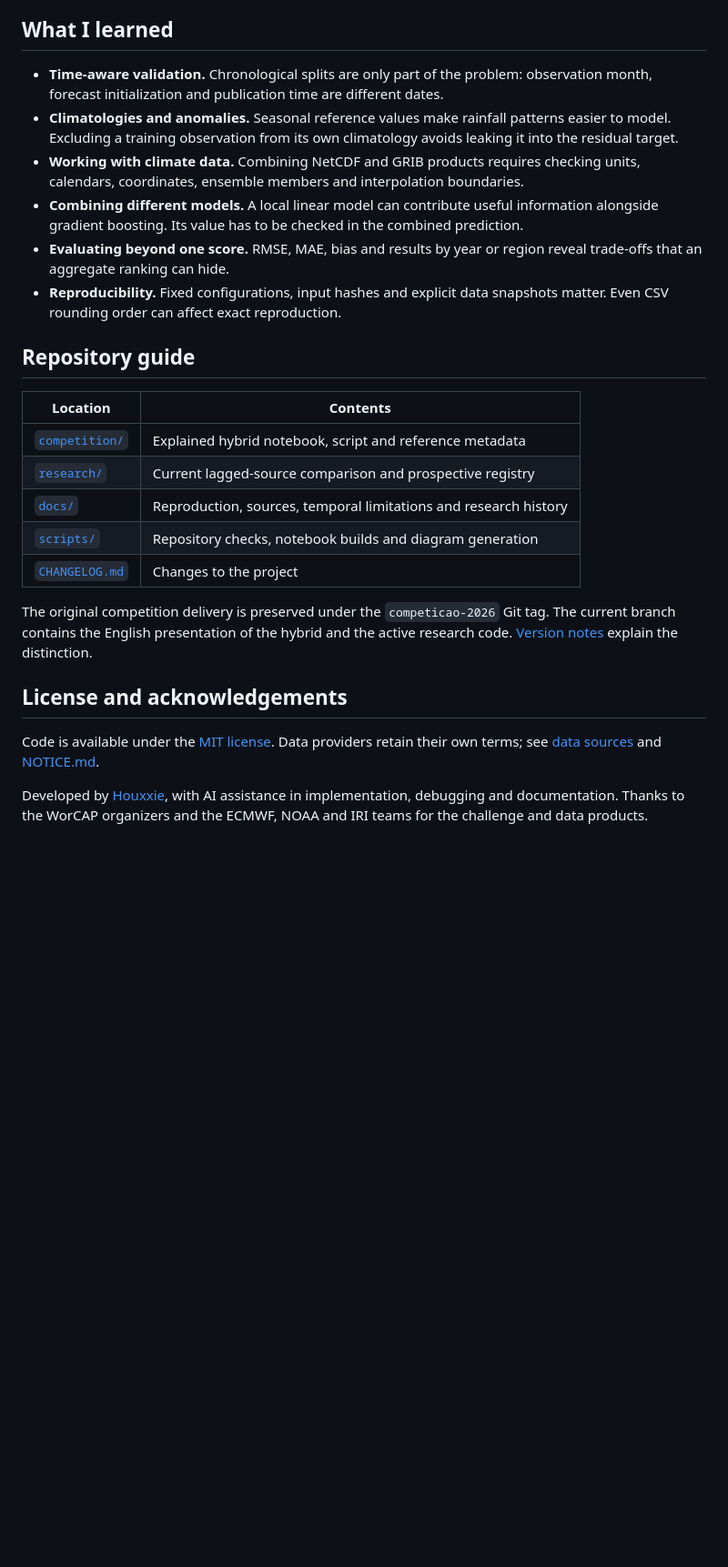
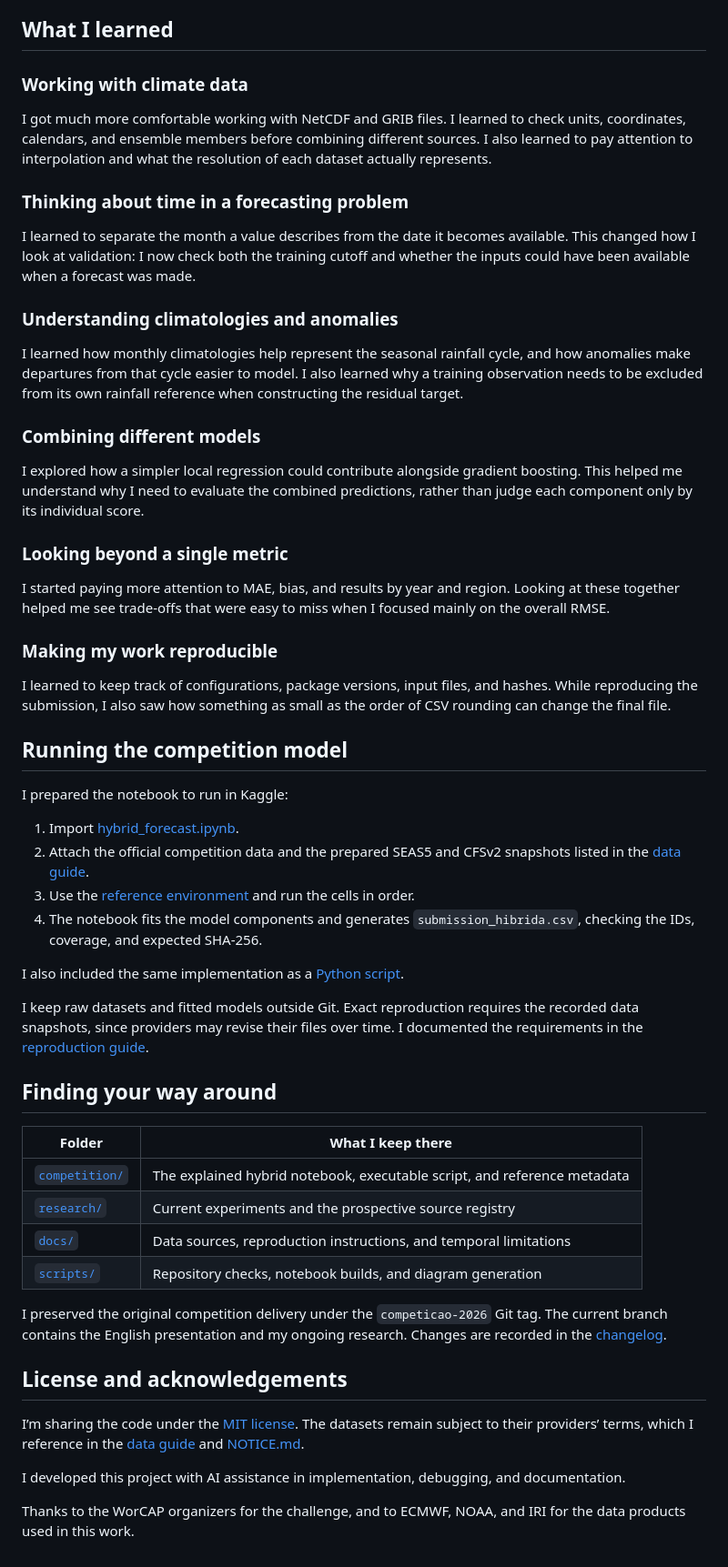
Before and after one commit to Houxxie/worcap-2026-rainfall-forecasting, a Markdown page: README.md, the part around one of its changes. Shown at 91% size. GitHub-like rendering; blank space fills up the shorter version.

```diff
--- a/README.md
+++ b/README.md
@@ -43,27 +42,58 @@ The [research folder](research/README.md) contains the current baseline, a paire
 
 ## What I learned
 
-- **Time-aware validation.** Chronological splits are only part of the problem: observation month, forecast initialization and publication time are different dates.
-- **Climatologies and anomalies.** Seasonal reference values make rainfall patterns easier to model. Excluding a training observation from its own climatology avoids leaking it into the residual target.
-- **Working with climate data.** Combining NetCDF and GRIB products requires checking units, calendars, coordinates, ensemble members and interpolation boundaries.
-- **Combining different models.** A local linear model can contribute useful information alongside gradient boosting. Its value has to be checked in the combined prediction.
-- **Evaluating beyond one score.** RMSE, MAE, bias and results by year or region reveal trade-offs that an aggregate ranking can hide.
-- **Reproducibility.** Fixed configurations, input hashes and explicit data snapshots matter. Even CSV rounding order can affect exact reproduction.
+### Working with climate data
 
-## Repository guide
+I got much more comfortable working with NetCDF and GRIB files. I learned to check units, coordinates, calendars, and ensemble members before combining different sources. I also learned to pay attention to interpolation and what the resolution of each dataset actually represents.
 
-| Location | Contents |
+### Thinking about time in a forecasting problem
+
+I learned to separate the month a value describes from the date it becomes available. This changed how I look at validation: I now check both the training cutoff and whether the inputs could have been available when a forecast was made.
+
+### Understanding climatologies and anomalies
+
+I learned how monthly climatologies help represent the seasonal rainfall cycle, and how anomalies make departures from that cycle easier to model. I also learned why a training observation needs to be excluded from its own rainfall reference when constructing the residual target.
+
+### Combining different models
+
+I explored how a simpler local regression could contribute alongside gradient boosting. This helped me understand why I need to evaluate the combined predictions, rather than judge each component only by its individual score.
+
+### Looking beyond a single metric
+
+I started paying more attention to MAE, bias, and results by year and region. Looking at these together helped me see trade-offs that were easy to miss when I focused mainly on the overall RMSE.
+
+### Making my work reproducible
+
+I learned to keep track of configurations, package versions, input files, and hashes. While reproducing the submission, I also saw how something as small as the order of CSV rounding can change the final file.
+
+## Running the competition model
+
+I prepared the notebook to run in Kaggle:
+
+1. Import [hybrid_forecast.ipynb](competition/hybrid_forecast.ipynb).
+2. Attach the official competition data and the prepared SEAS5 and CFSv2 snapshots listed in the [data guide](docs/DATA.md).
+3. Use the [reference environment](competition/requirements.txt) and run the cells in order.
+4. The notebook fits the model components and generates `submission_hibrida.csv`, checking the IDs, coverage, and expected SHA-256.
+
+I also included the same implementation as a [Python script](competition/hybrid_forecast.py).
+
+I keep raw datasets and fitted models outside Git. Exact reproduction requires the recorded data snapshots, since providers may revise their files over time. I documented the requirements in the [reproduction guide](docs/REPRODUCTION.md).
+
+## Finding your way around
+
+| Folder | What I keep there |
 |---|---|
-| [`competition/`](competition/README.md) | Explained hybrid notebook, script and reference metadata |
-| [`research/`](research/README.md) | Current lagged-source comparison and prospective registry |
-| [`docs/`](docs/REPRODUCTION.md) | Reproduction, sources, temporal limitations and research history |
-| [`scripts/`](scripts/README.md) | Repository checks, notebook builds and diagram generation |
-| [`CHANGELOG.md`](CHANGELOG.md) | Changes to the project |
+| [`competition/`](competition/README.md) | The explained hybrid notebook, executable script, and reference metadata |
+| [`research/`](research/README.md) | Current experiments and the prospective source registry |
+| [`docs/`](docs/REPRODUCTION.md) | Data sources, reproduction instructions, and temporal limitations |
+| [`scripts/`](scripts/README.md) | Repository checks, notebook builds, and diagram generation |
 
-The original competition delivery is preserved under the `competicao-2026` Git tag. The current branch contains the English presentation of the hybrid and the active research code. [Version notes](docs/VERSIONS.md) explain the distinction.
+I preserved the original competition delivery under the `competicao-2026` Git tag. The current branch contains the English presentation and my ongoing research. Changes are recorded in the [changelog](CHANGELOG.md).
 
 ## License and acknowledgements
 
-Code is available under the [MIT license](LICENSE). Data providers retain their own terms; see [data sources](docs/DATA.md) and [NOTICE.md](NOTICE.md).
+I’m sharing the code under the [MIT license](LICENSE). The datasets remain subject to their providers’ terms, which I reference in the [data guide](docs/DATA.md) and [NOTICE.md](NOTICE.md).
 
-Developed by [Houxxie](https://github.com/Houxxie), with AI assistance in implementation, debugging and documentation. Thanks to the WorCAP organizers and the ECMWF, NOAA and IRI teams for the challenge and data products.
+I developed this project with AI assistance in implementation, debugging, and documentation.
+
+Thanks to the WorCAP organizers for the challenge, and to ECMWF, NOAA, and IRI for the data products used in this work.
```
Also changed, not shown: other parts of README.md (+21 -22 lines).
